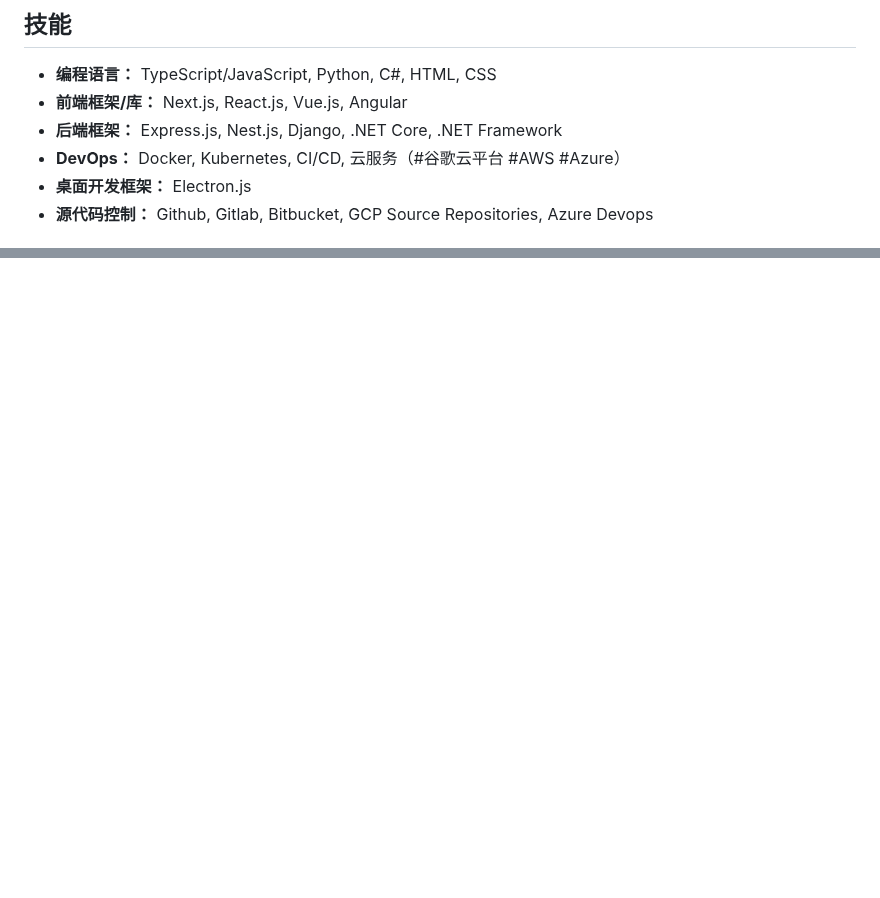
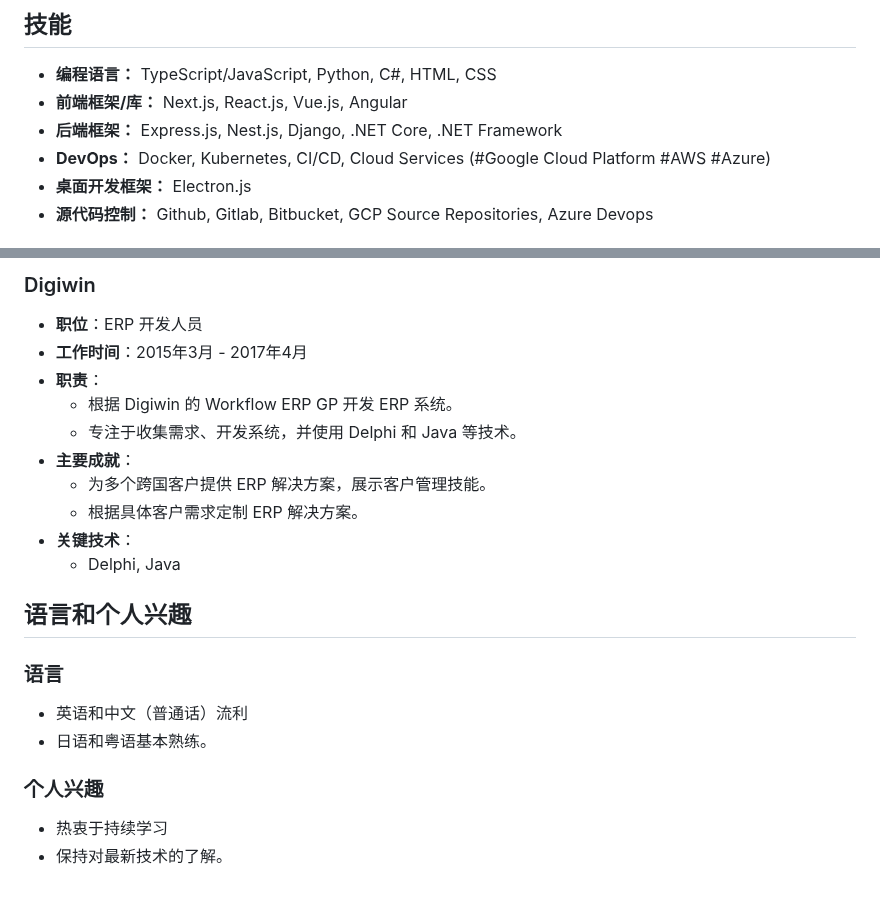
Before and after one commit to duc168/my-resume, a Markdown page: REAMDE-zhcn.MD, 2 parts joined by grey strips. GitHub-like rendering; blank space fills up the shorter version.

```diff
--- a/REAMDE-zhcn.MD
+++ b/REAMDE-zhcn.MD
@@ -12,7 +12,7 @@
 - **编程语言：** TypeScript/JavaScript, Python, C#, HTML, CSS
 - **前端框架/库：** Next.js, React.js, Vue.js, Angular
 - **后端框架：** Express.js, Nest.js, Django, .NET Core, .NET Framework
-- **DevOps：** Docker, Kubernetes, CI/CD, 云服务（#谷歌云平台 #AWS #Azure）
+- **DevOps：** Docker, Kubernetes, CI/CD, Cloud Services (#Google Cloud Platform #AWS #Azure)
 - **桌面开发框架：** Electron.js
 - **源代码控制：** Github, Gitlab, Bitbucket, GCP Source Repositories, Azure Devops
 
@@ -89,0 +130,19 @@
+### Digiwin
+- **职位**：ERP 开发人员
+- **工作时间**：2015年3月 - 2017年4月
+- **职责**：
+  - 根据 Digiwin 的 Workflow ERP GP 开发 ERP 系统。
+  - 专注于收集需求、开发系统，并使用 Delphi 和 Java 等技术。
+- **主要成就**：
+  - 为多个跨国客户提供 ERP 解决方案，展示客户管理技能。
+  - 根据具体客户需求定制 ERP 解决方案。
+- **关键技术**：
+  - Delphi, Java
+
+## 语言和个人兴趣
+### 语言
+- 英语和中文（普通话）流利
+- 日语和粤语基本熟练。
+### 个人兴趣
+- 热衷于持续学习
+- 保持对最新技术的了解。
```
Also changed, not shown: other parts of REAMDE-zhcn.MD (+40 -0 lines).
